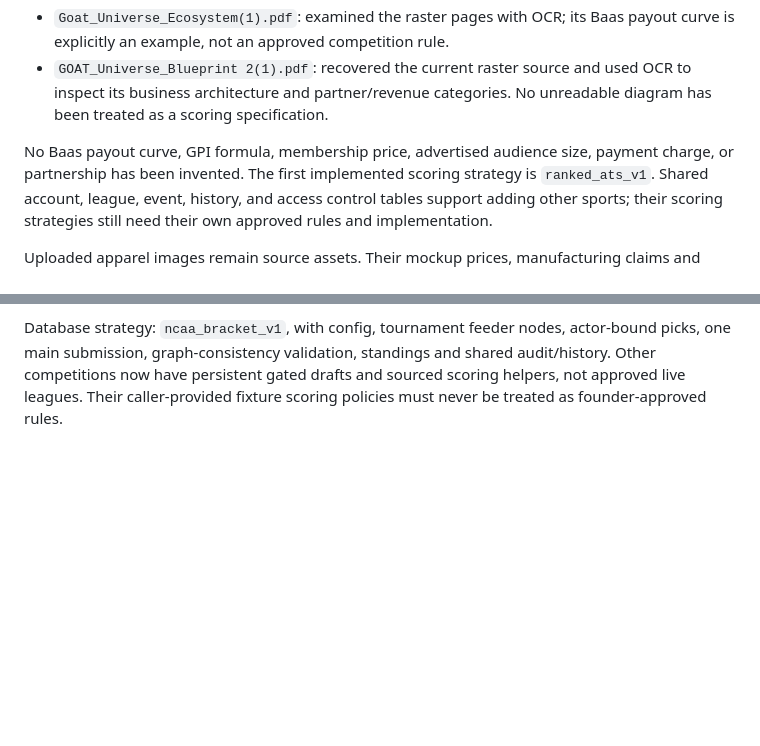
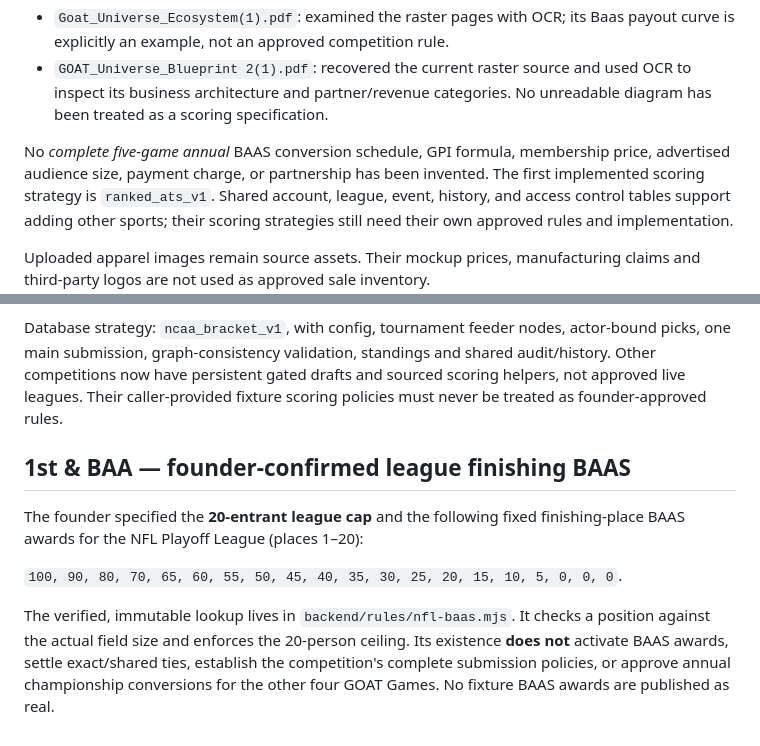
Before and after one commit to adamhbrown/Goat-Universe, a Markdown page: docs/SOURCES_AND_RULES.md, 2 parts joined by grey strips. Rendered like a GitHub page; blank space fills up the shorter version.

Commit message:
Register founder-confirmed NFL 20-place BAAS awards without turning on annual conversions

```diff
--- a/docs/SOURCES_AND_RULES.md
+++ b/docs/SOURCES_AND_RULES.md
@@ -51,7 +51,7 @@ clear unresolved items before a league opens.
   OCR to inspect its business architecture and partner/revenue categories.
   No unreadable diagram has been treated as a scoring specification.
 
-No Baas payout curve, GPI formula, membership price, advertised audience size,
+No *complete five-game annual* BAAS conversion schedule, GPI formula, membership price, advertised audience size,
 payment charge, or partnership has been invented. The first implemented scoring
 strategy is `ranked_ats_v1`. Shared account, league, event, history, and access
 control tables support adding other sports; their scoring strategies still need
@@ -81,3 +81,18 @@ actor-bound picks, one main submission, graph-consistency validation, standings
 and shared audit/history. Other competitions now have persistent gated drafts
 and sourced scoring helpers, not approved live leagues. Their caller-provided
 fixture scoring policies must never be treated as founder-approved rules.
+
+
+## 1st & BAA — founder-confirmed league finishing BAAS
+
+The founder specified the **20-entrant league cap** and the following fixed
+finishing-place BAAS awards for the NFL Playoff League (places 1–20):
+
+`100, 90, 80, 70, 65, 60, 55, 50, 45, 40, 35, 30, 25, 20, 15, 10, 5, 0, 0, 0`.
+
+The verified, immutable lookup lives in
+`backend/rules/nfl-baas.mjs`. It checks a position against the actual
+field size and enforces the 20-person ceiling. Its existence **does not**
+activate BAAS awards, settle exact/shared ties, establish the competition's
+complete submission policies, or approve annual championship conversions for
+the other four GOAT Games. No fixture BAAS awards are published as real.
```
